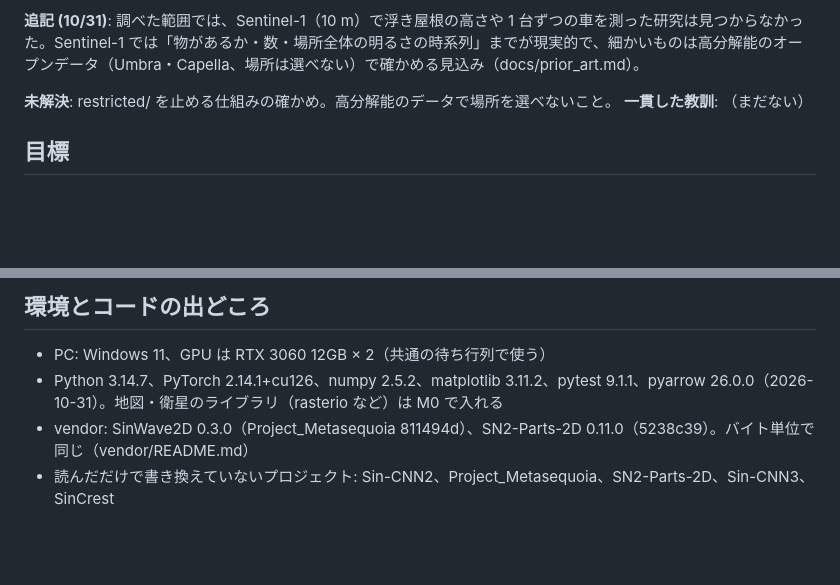
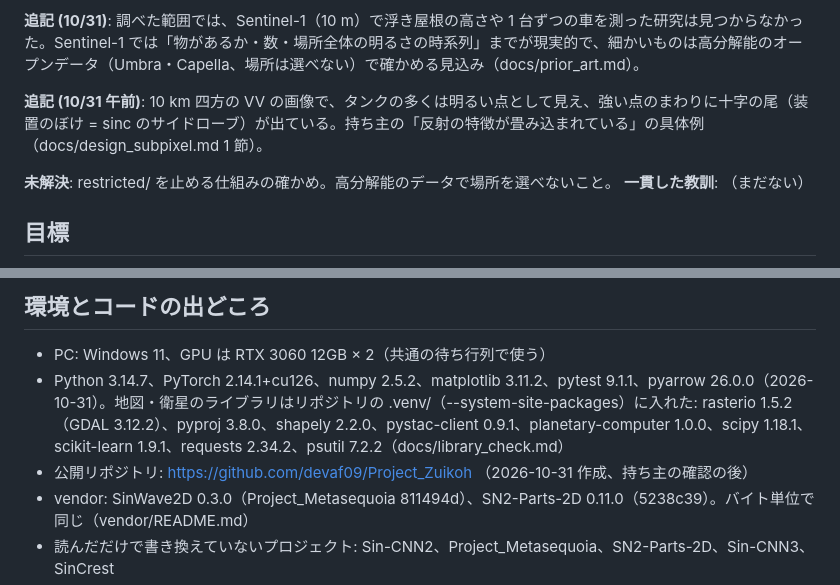
Before and after one commit to devaf09/Project_Zuikoh, a Markdown page: NOTES.md, 2 parts joined by grey strips. Rendered like a GitHub page; blank space fills up the shorter version.

```diff
--- a/NOTES.md
+++ b/NOTES.md
@@ -21,6 +23,8 @@
 **効かなかった工夫**: （まだない）
 
 **追記 (10/31)**: 調べた範囲では、Sentinel-1（10 m）で浮き屋根の高さや 1 台ずつの車を測った研究は見つからなかった。Sentinel-1 では「物があるか・数・場所全体の明るさの時系列」までが現実的で、細かいものは高分解能のオープンデータ（Umbra・Capella、場所は選べない）で確かめる見込み（docs/prior_art.md）。
+
+**追記 (10/31 午前)**: 10 km 四方の VV の画像で、タンクの多くは明るい点として見え、強い点のまわりに十字の尾（装置のぼけ = sinc のサイドローブ）が出ている。持ち主の「反射の特徴が畳み込まれている」の具体例（docs/design_subpixel.md 1 節）。
 
 **未解決**: restricted/ を止める仕組みの確かめ。高分解能のデータで場所を選べないこと。
 **一貫した教訓**: （まだない）
@@ -34,7 +38,8 @@
 
 ## 環境とコードの出どころ
 - PC: Windows 11、GPU は RTX 3060 12GB × 2（共通の待ち行列で使う）
-- Python 3.14.7、PyTorch 2.14.1+cu126、numpy 2.5.2、matplotlib 3.11.2、pytest 9.1.1、pyarrow 26.0.0（2026-10-31）。地図・衛星のライブラリ（rasterio など）は M0 で入れる
+- Python 3.14.7、PyTorch 2.14.1+cu126、numpy 2.5.2、matplotlib 3.11.2、pytest 9.1.1、pyarrow 26.0.0（2026-10-31）。地図・衛星のライブラリはリポジトリの .venv/（--system-site-packages）に入れた: rasterio 1.5.2（GDAL 3.12.2）、pyproj 3.8.0、shapely 2.2.0、pystac-client 0.9.1、planetary-computer 1.0.0、scipy 1.18.1、scikit-learn 1.9.1、requests 2.34.2、psutil 7.2.2（docs/library_check.md）
+- 公開リポジトリ: https://github.com/devaf09/Project_Zuikoh （2026-10-31 作成、持ち主の確認の後）
 - vendor: SinWave2D 0.3.0（Project_Metasequoia 811494d）、SN2-Parts-2D 0.11.0（5238c39）。バイト単位で同じ（vendor/README.md）
 - 読んだだけで書き換えていないプロジェクト: Sin-CNN2、Project_Metasequoia、SN2-Parts-2D、Sin-CNN3、SinCrest
 - **restricted/ を止める仕組み**: .claude/settings.json の permissions.deny に、restricted/ を読む Read・Edit と、"restricted" を含む Bash・PowerShell のコマンドを入れた。効くかの確かめ:
```
Also changed, not shown: other parts of NOTES.md (+20 -3 lines), README.md (+19 -4 lines), docs/library_check.md (added, +32 -0 lines), docs/images/m0_cushing_sample.png (added), 9 other files.
